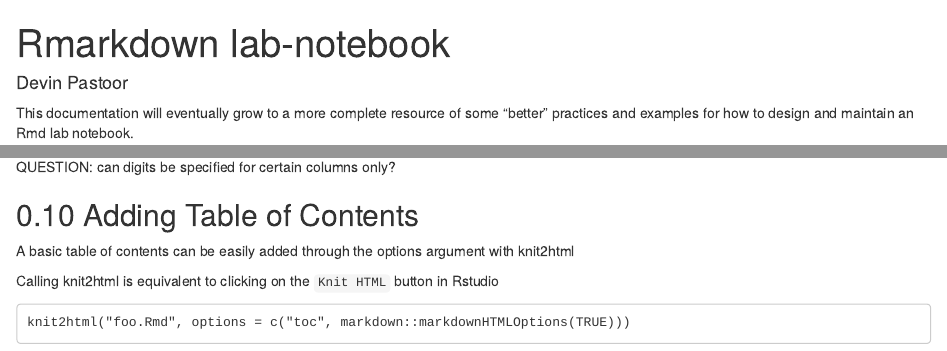
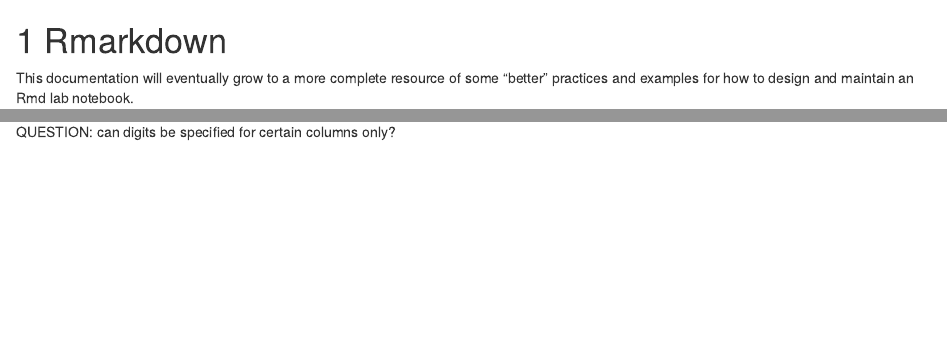
Before and after one commit to dpastoor/r-pharmsciences, an R Markdown document (rmarkdown.Rmd): the page in a window 1100 px wide, from its top, and a second part further down, joined at a grey line. Rendered offline with R 4.5, knitr and Pandoc, with nearby package versions; drawn as R Markdown's standard HTML page in place of the format the file asks for; code that draws random numbers runs with fixed seeds of ours.

Commit message:
rmarkdown chapter

````diff
--- a/_bookdown.yml
+++ b/_bookdown.yml
@@ -3,6 +3,7 @@
 rmd_files: [
   "index.Rmd",
   "reproducible-research.Rmd",
+  "rmarkdown.Rmd",
   "core-r.Rmd"
 ]
 
--- a/rmarkdown/rmarkdown.Rmd
+++ b/rmarkdown.Rmd
@@ -1,8 +1,4 @@
----
-title: "Rmarkdown lab-notebook"
-author: "Devin Pastoor"
-output: html_document
----
+# Rmarkdown
 
 This documentation will eventually grow to a more complete resource of some "better" practices and examples for how to design and maintain an Rmd lab notebook.
 
@@ -118,13 +114,3 @@
 ```
 
 QUESTION: can digits be specified for certain columns only?
-
-## Adding Table of Contents
-
-A basic table of contents can be easily added through the options argument with knit2html
-
-Calling knit2html is equivalent to clicking on the `Knit HTML` button in Rstudio
-
-```
-knit2html("foo.Rmd", options = c("toc", markdown::markdownHTMLOptions(TRUE)))
-```
````
